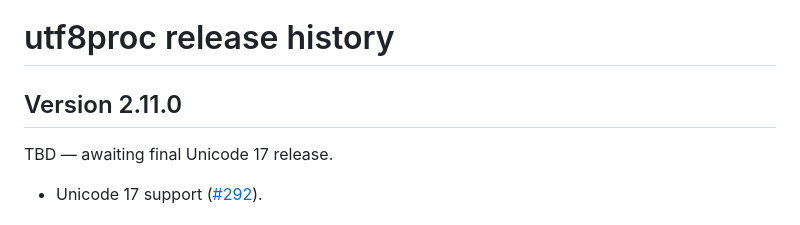
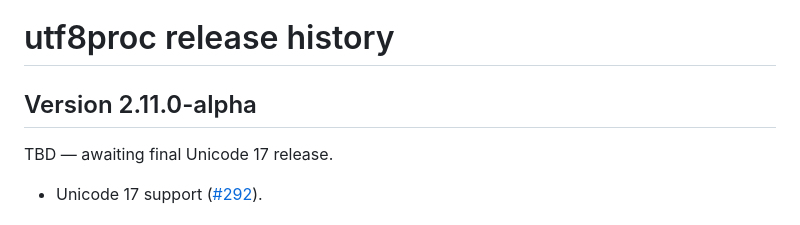
Before and after one commit to JuliaStrings/utf8proc, a Markdown page: NEWS.md, the part around the change. Drawn GitHub-style.

Commit message:
mark as alpha in NEWS

```diff
--- a/NEWS.md
+++ b/NEWS.md
@@ -1,6 +1,6 @@
 # utf8proc release history #
 
-## Version 2.11.0 ##
+## Version 2.11.0-alpha ##
 
 TBD — awaiting final Unicode 17 release.
 
```
